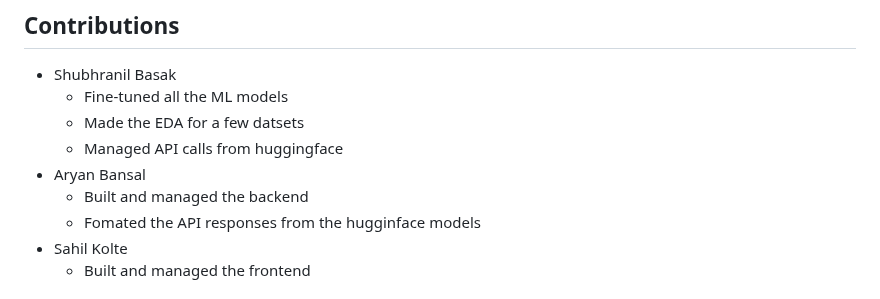
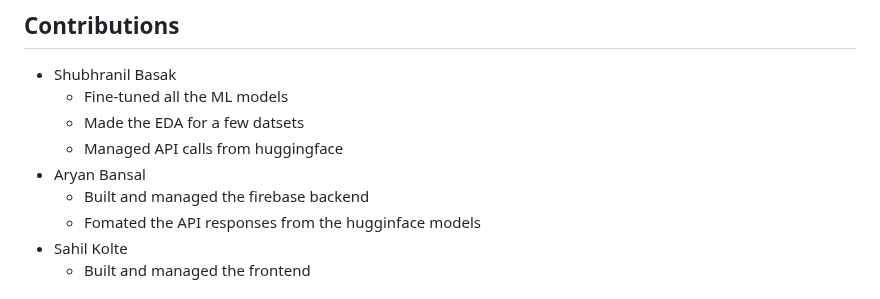
Before and after one commit to Black-Hawk21/SymtoCare, a Markdown page: README.md, the part around the change. GitHub-like rendering.

```diff
--- a/README.md
+++ b/README.md
@@ -13,7 +13,7 @@ Machine Learning
    * Made the EDA for a few datsets
    * Managed API calls from huggingface
 * Aryan Bansal
-   * Built and managed the backend
+   * Built and managed the firebase backend
    * Fomated the API responses from the hugginface models
 * Sahil Kolte
    * Built and managed the frontend
```
